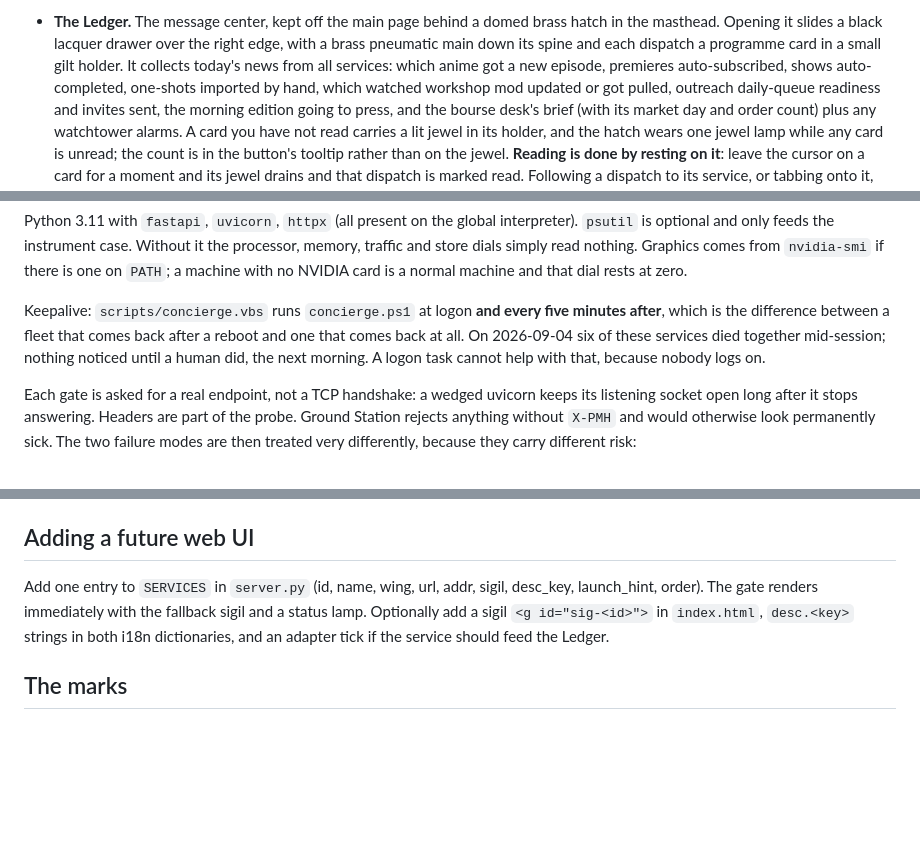
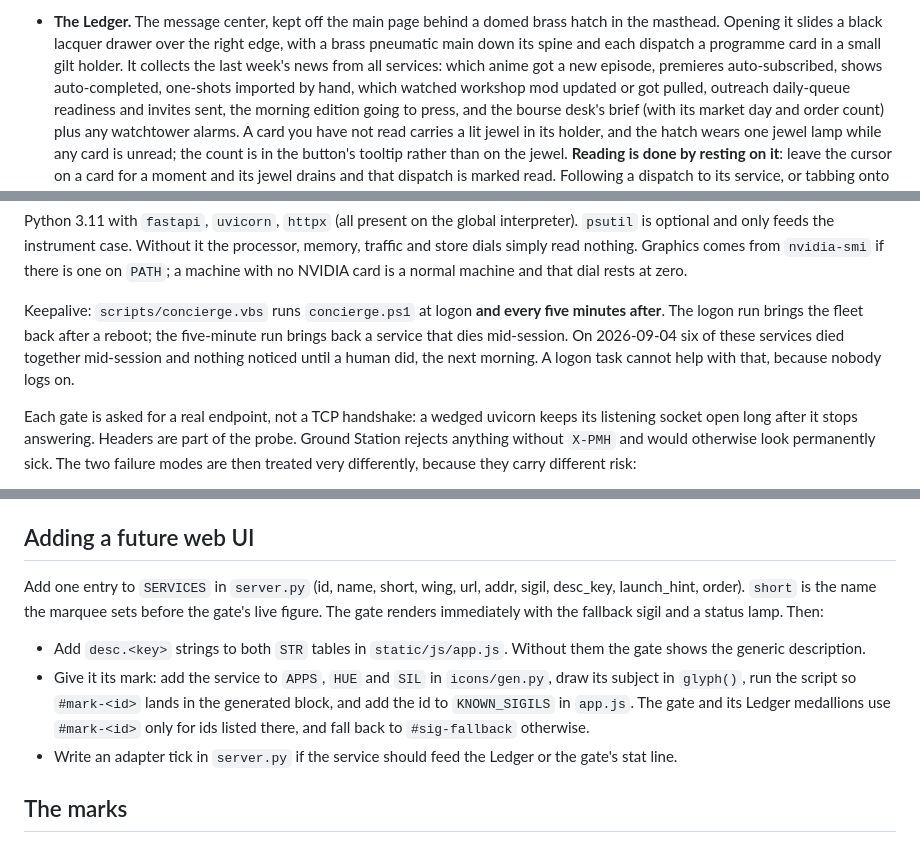
Before and after one commit to Americium3/atrium, a Markdown page: README.md, 3 parts joined by grey strips. Drawn GitHub-style; blank space fills up the shorter version.

Commit message:
Correct the README where it no longer matches the hall
- "Adding a future web UI" said to add a sigil as <g id="sig-<id>">,
  which app.js never reads. A gate uses #mark-<id>, drawn by
  icons/gen.py, and only for ids listed in KNOWN_SIGILS. The section now
  gives the steps that work, the new `short` registry field included.
- The keys table said digits 1 to 4 go to a gate. Only 1 to 3 do, one
  per lit gate, since the fourth arch of a wing may be the RESERVED one.
  The P row now says "Open Preferences", as the key plate does.
- The Ledger was said to collect today's news. It holds a seven-day
  window.
- The keepalive paragraph set up a contrast whose two halves both said
  the fleet comes back, and the concierge section closed on a one-line
  moral. Both now state what each run does.

Co-Authored-By: Claude Opus 5.5 <noreply@anthropic.com>

```diff
--- a/README.md
+++ b/README.md
@@ -101,8 +101,8 @@ Atrium serves `http://127.0.0.1:8769` and currently fronts:
 - **The Ledger.** The message center, kept off the main page behind a domed
   brass hatch in the masthead. Opening it slides a black lacquer drawer over
   the right edge, with a brass pneumatic main down its spine and each
-  dispatch a programme card in a small gilt holder. It collects today's news
-  from all services: which anime got a new episode, premieres
+  dispatch a programme card in a small gilt holder. It collects the last
+  week's news from all services: which anime got a new episode, premieres
   auto-subscribed, shows auto-completed, one-shots imported by hand, which
   watched workshop mod updated or got pulled, outreach daily-queue readiness
   and invites sent, the morning edition going to press, and the bourse
@@ -325,10 +325,11 @@ nothing. Graphics comes from `nvidia-smi` if there is one on `PATH`; a
 machine with no NVIDIA card is a normal machine and that dial rests at zero.
 
 Keepalive: `scripts/concierge.vbs` runs `concierge.ps1` at logon **and every
-five minutes after**, which is the difference between a fleet that comes back
-after a reboot and one that comes back at all. On 2026-09-04 six of these
-services died together mid-session; nothing noticed until a human did, the
-next morning. A logon task cannot help with that, because nobody logs on.
+five minutes after**. The logon run brings the fleet back after a reboot; the
+five-minute run brings back a service that dies mid-session. On 2026-09-04
+six of these services died together mid-session and nothing noticed until a
+human did, the next morning. A logon task cannot help with that, because
+nobody logs on.
 
 Each gate is asked for a real endpoint, not a TCP handshake: a wedged uvicorn
 keeps its listening socket open long after it stops answering. Headers are
@@ -394,11 +394,21 @@ Tests: `python tests/test_feed.py`
 
 ## Adding a future web UI
 
-Add one entry to `SERVICES` in `server.py` (id, name, wing, url, addr,
-sigil, desc_key, launch_hint, order). The gate renders
-immediately with the fallback sigil and a status lamp. Optionally add a sigil `<g id="sig-<id>">`
-in `index.html`, `desc.<key>` strings in both i18n dictionaries, and an
-adapter tick if the service should feed the Ledger.
+Add one entry to `SERVICES` in `server.py` (id, name, short, wing, url,
+addr, sigil, desc_key, launch_hint, order). `short` is the name the marquee
+sets before the gate's live figure. The gate renders immediately with the
+fallback sigil and a status lamp. Then:
+
+- Add `desc.<key>` strings to both `STR` tables in `static/js/app.js`.
+  Without them the gate shows the generic description.
+- Give it its mark: add the service to `APPS`, `HUE` and `SIL` in
+  `icons/gen.py`, draw its subject in `glyph()`, run the script so
+  `#mark-<id>` lands in the generated block, and add the id to
+  `KNOWN_SIGILS` in `app.js`. The gate and its Ledger
+  medallions use `#mark-<id>` only for ids listed there, and fall back to
+  `#sig-fallback` otherwise.
+- Write an adapter tick in `server.py` if the service should feed the Ledger
+  or the gate's stat line.
 
 ## The marks
 
```
Also changed, not shown: other parts of README.md (+3 -4 lines).
